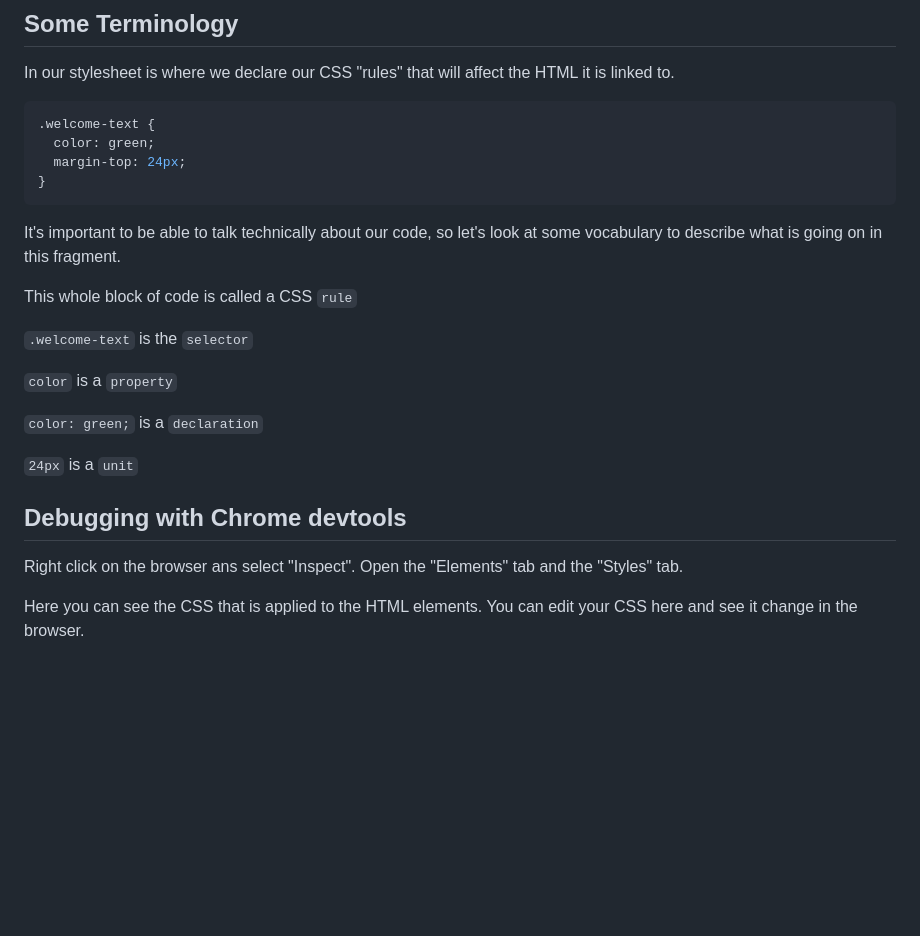
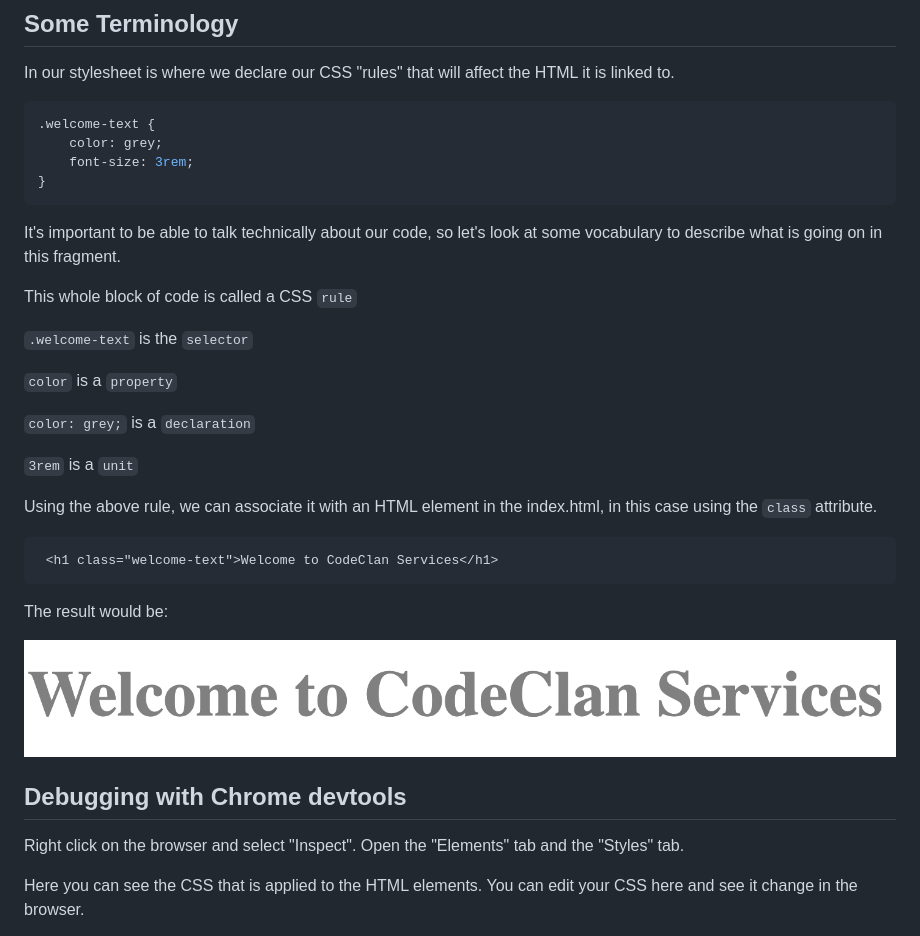
Before and after one commit to keithdhd/html_and_css, a Markdown page: css/7_css_fundamentals.md, the part around the change. GitHub-like rendering; pictures changed too: images/welcome_text_example.png (added); blank space fills up the shorter version.

Commit message:
adds welcome text image

````diff
--- a/css/7_css_fundamentals.md
+++ b/css/7_css_fundamentals.md
@@ -16,8 +16,8 @@ In our stylesheet is where we declare our CSS "rules" that will affect the HTML
 
 ```css
 .welcome-text {
-  color: green;
-  margin-top: 24px;
+    color: grey;
+    font-size: 3rem;
 }
 ```
 
@@ -29,13 +29,30 @@ This whole block of code is called a CSS `rule`
 
 `color` is a `property`
 
-`color: green;` is a `declaration`
+`color: grey;` is a `declaration`
 
-`24px` is a `unit`
+`3rem` is a `unit`
+
+Using the above rule, we can associate it with an HTML element in the index.html, in this case using the `class` attribute.
+
+```html
+ <h1 class="welcome-text">Welcome to CodeClan Services</h1>
+```
+
+The result would be:
+
+![Welcome text example](../images/welcome_text_example.png)
+
+
+
+
+
+
+
 
 ## Debugging with Chrome devtools
 
-Right click on the browser ans select "Inspect". Open the "Elements" tab and the "Styles" tab.
+Right click on the browser and select "Inspect". Open the "Elements" tab and the "Styles" tab.
 
 Here you can see the CSS that is applied to the HTML elements. You can edit your CSS here and see it change in the browser.
 
````
Also changed, not shown: 2 other files.
